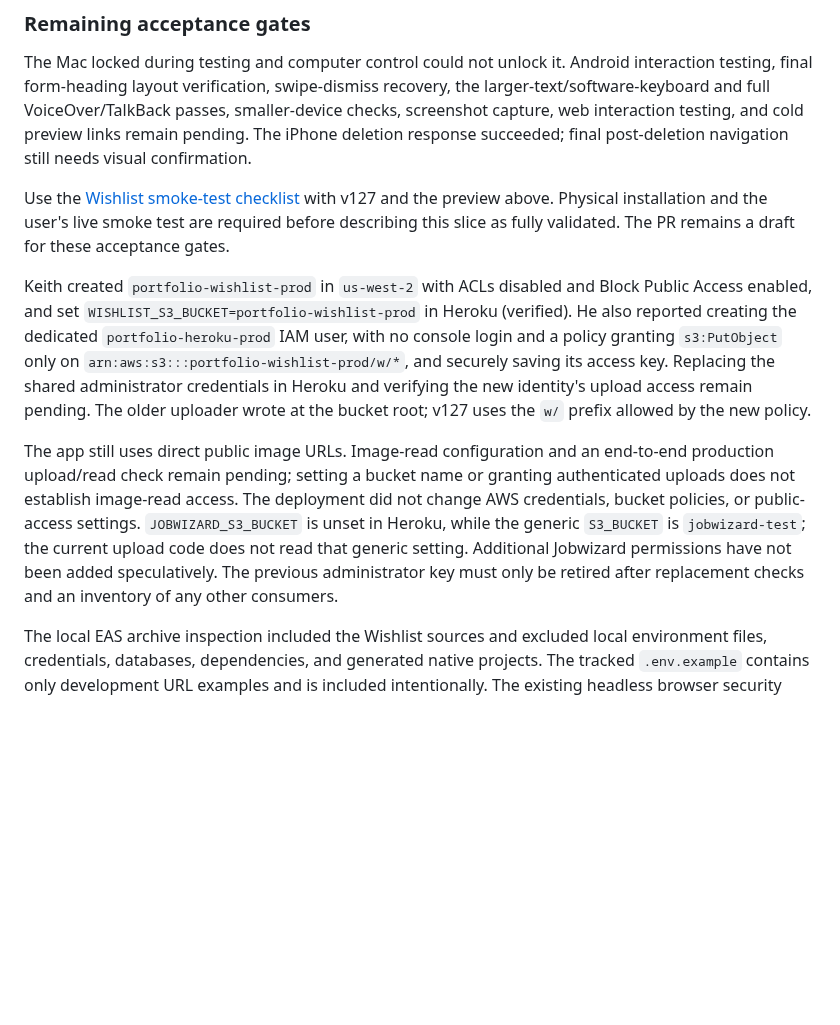
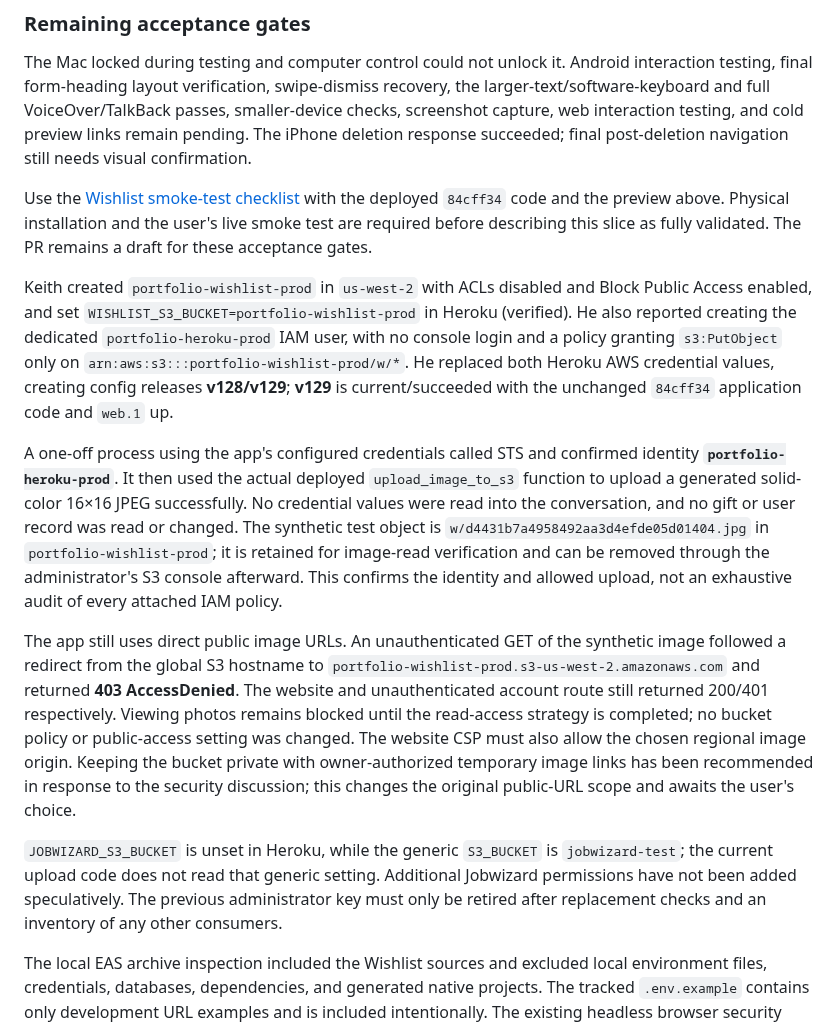
Before and after one commit to Kriordan/personal_portfolio, a Markdown page: docs/mobile-ui-validation.md, the part around the change. GitHub-like rendering; blank space fills up the shorter version.

Commit message:
Verify restricted production Wishlist uploads

```diff
--- a/docs/mobile-ui-validation.md
+++ b/docs/mobile-ui-validation.md
@@ -228,10 +228,14 @@ The release-documentation update triggered [mobile CI run 37487943035](https://g
 
 The Mac locked during testing and computer control could not unlock it. Android interaction testing, final form-heading layout verification, swipe-dismiss recovery, the larger-text/software-keyboard and full VoiceOver/TalkBack passes, smaller-device checks, screenshot capture, web interaction testing, and cold preview links remain pending. The iPhone deletion response succeeded; final post-deletion navigation still needs visual confirmation.
 
-Use the [Wishlist smoke-test checklist](wishlist-smoke-test.md) with v127 and the preview above. Physical installation and the user's live smoke test are required before describing this slice as fully validated. The PR remains a draft for these acceptance gates.
+Use the [Wishlist smoke-test checklist](wishlist-smoke-test.md) with the deployed `84cff34` code and the preview above. Physical installation and the user's live smoke test are required before describing this slice as fully validated. The PR remains a draft for these acceptance gates.
 
-Keith created `portfolio-wishlist-prod` in `us-west-2` with ACLs disabled and Block Public Access enabled, and set `WISHLIST_S3_BUCKET=portfolio-wishlist-prod` in Heroku (verified). He also reported creating the dedicated `portfolio-heroku-prod` IAM user, with no console login and a policy granting `s3:PutObject` only on `arn:aws:s3:::portfolio-wishlist-prod/w/*`, and securely saving its access key. Replacing the shared administrator credentials in Heroku and verifying the new identity's upload access remain pending. The older uploader wrote at the bucket root; v127 uses the `w/` prefix allowed by the new policy.
+Keith created `portfolio-wishlist-prod` in `us-west-2` with ACLs disabled and Block Public Access enabled, and set `WISHLIST_S3_BUCKET=portfolio-wishlist-prod` in Heroku (verified). He also reported creating the dedicated `portfolio-heroku-prod` IAM user, with no console login and a policy granting `s3:PutObject` only on `arn:aws:s3:::portfolio-wishlist-prod/w/*`. He replaced both Heroku AWS credential values, creating config releases **v128/v129**; **v129** is current/succeeded with the unchanged `84cff34` application code and `web.1` up.
 
-The app still uses direct public image URLs. Image-read configuration and an end-to-end production upload/read check remain pending; setting a bucket name or granting authenticated uploads does not establish image-read access. The deployment did not change AWS credentials, bucket policies, or public-access settings. `JOBWIZARD_S3_BUCKET` is unset in Heroku, while the generic `S3_BUCKET` is `jobwizard-test`; the current upload code does not read that generic setting. Additional Jobwizard permissions have not been added speculatively. The previous administrator key must only be retired after replacement checks and an inventory of any other consumers.
+A one-off process using the app's configured credentials called STS and confirmed identity **`portfolio-heroku-prod`**. It then used the actual deployed `upload_image_to_s3` function to upload a generated solid-color 16×16 JPEG successfully. No credential values were read into the conversation, and no gift or user record was read or changed. The synthetic test object is `w/d4431b7a4958492aa3d4efde05d01404.jpg` in `portfolio-wishlist-prod`; it is retained for image-read verification and can be removed through the administrator's S3 console afterward. This confirms the identity and allowed upload, not an exhaustive audit of every attached IAM policy.
+
+The app still uses direct public image URLs. An unauthenticated GET of the synthetic image followed a redirect from the global S3 hostname to `portfolio-wishlist-prod.s3-us-west-2.amazonaws.com` and returned **403 AccessDenied**. The website and unauthenticated account route still returned 200/401 respectively. Viewing photos remains blocked until the read-access strategy is completed; no bucket policy or public-access setting was changed. The website CSP must also allow the chosen regional image origin. Keeping the bucket private with owner-authorized temporary image links has been recommended in response to the security discussion; this changes the original public-URL scope and awaits the user's choice.
+
+`JOBWIZARD_S3_BUCKET` is unset in Heroku, while the generic `S3_BUCKET` is `jobwizard-test`; the current upload code does not read that generic setting. Additional Jobwizard permissions have not been added speculatively. The previous administrator key must only be retired after replacement checks and an inventory of any other consumers.
 
 The local EAS archive inspection included the Wishlist sources and excluded local environment files, credentials, databases, dependencies, and generated native projects. The tracked `.env.example` contains only development URL examples and is included intentionally. The existing headless browser security runner is separate from interactive Wishlist web testing.
```
Also changed, not shown: docs/wishlist-smoke-test.md (+1 -1 lines).
